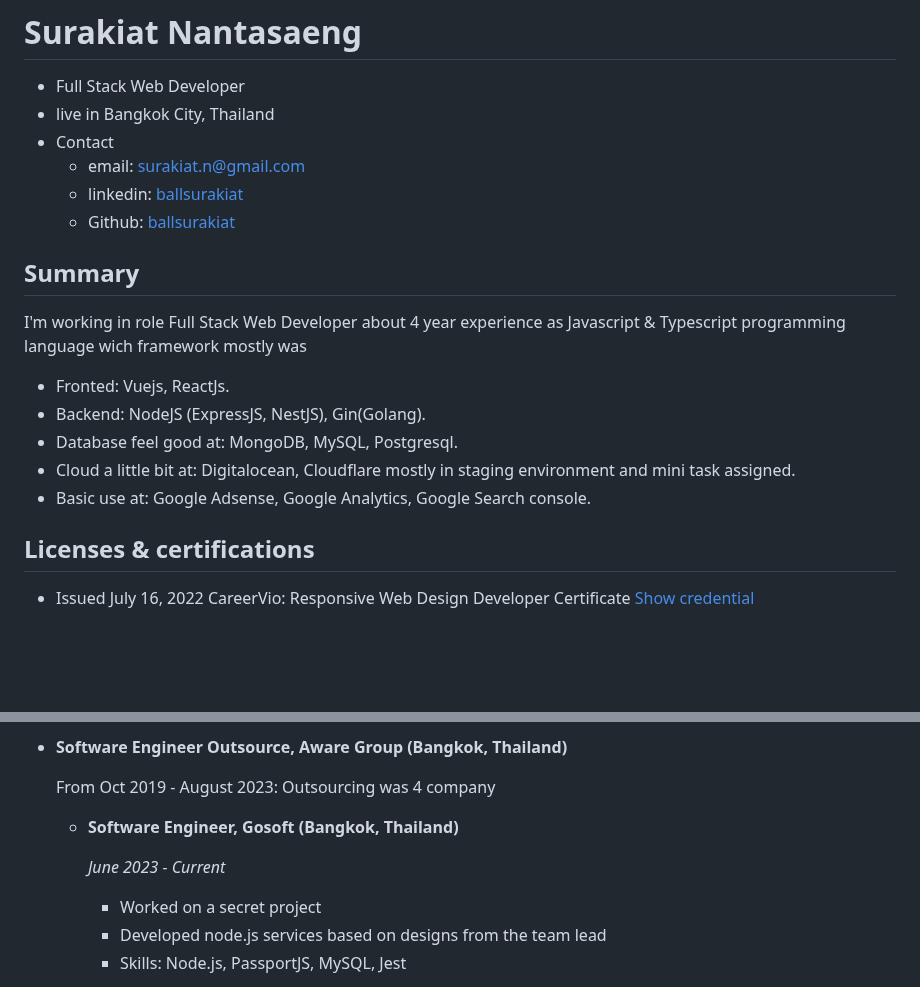
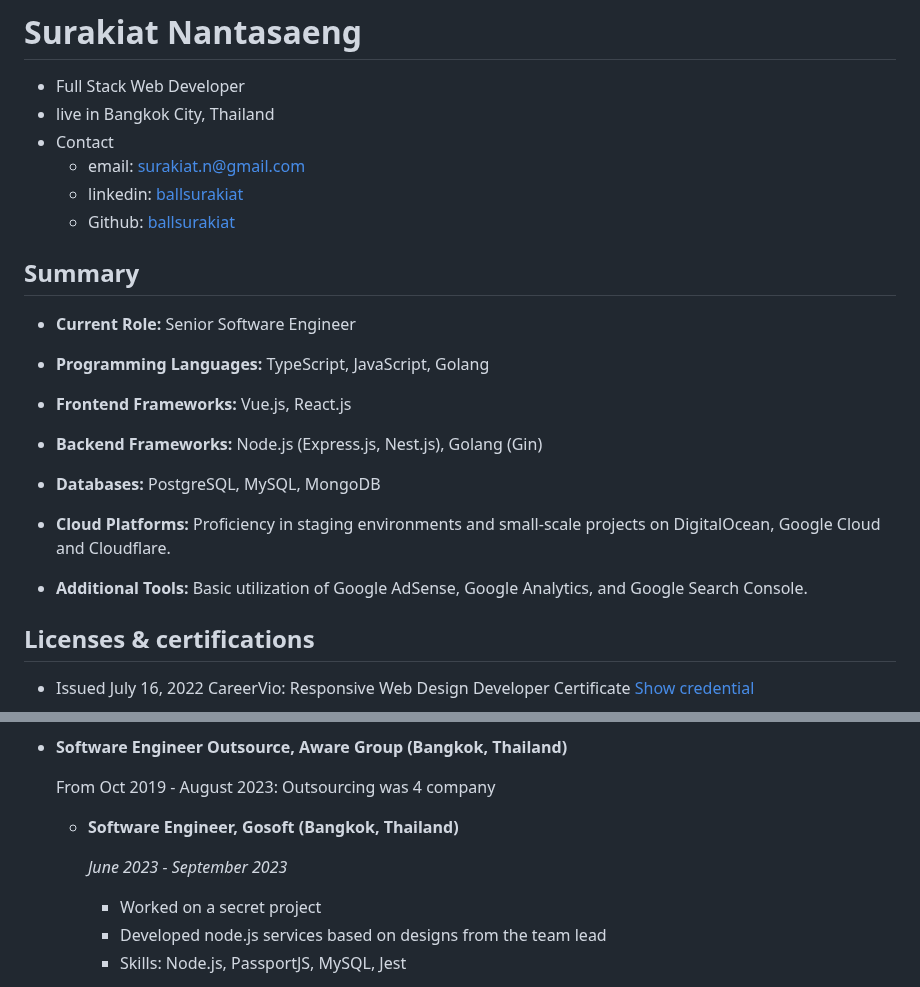
Before and after one commit to ballsurakiat/ballsurakiat.github.io, a Markdown page: README.md, 2 parts joined by grey strips. GitHub-like rendering; blank space fills up the shorter version.

```diff
--- a/README.md
+++ b/README.md
@@ -7,12 +7,19 @@
   - Github: [ballsurakiat](https://github.com/ballsurakiat)
 
 ## Summary
-I'm working in role Full Stack Web Developer about 4 year experience as Javascript & Typescript programming language wich framework mostly was
-- Fronted: Vuejs, ReactJs.
-- Backend: NodeJS (ExpressJS, NestJS), Gin(Golang).
-- Database feel good at: MongoDB, MySQL, Postgresql.
-- Cloud a little bit at: Digitalocean, Cloudflare mostly in staging environment and mini task assigned.
-- Basic use at: Google Adsense, Google Analytics, Google Search console.
+- **Current Role:** Senior Software Engineer
+
+- **Programming Languages:** TypeScript, JavaScript, Golang
+
+- **Frontend Frameworks:** Vue.js, React.js
+
+-  **Backend Frameworks:** Node.js (Express.js, Nest.js), Golang (Gin)
+
+- **Databases:** PostgreSQL, MySQL, MongoDB
+
+- **Cloud Platforms:** Proficiency in staging environments and small-scale projects on DigitalOcean, Google Cloud and Cloudflare.
+
+- **Additional Tools:** Basic utilization of Google AdSense, Google Analytics, and Google Search Console.
 
 ## Licenses & certifications
 - Issued July 16, 2022 CareerVio: Responsive Web Design Developer Certificate [Show credential](https://learn.careervio.com/certification/fcc7725b852-2049-40d9-a43b-dc4585de2639/responsive-web-design)
@@ -30,7 +37,7 @@ I'm working in role Full Stack Web Developer about 4 year experience as Javascri
 
   - **Software Engineer, Gosoft (Bangkok, Thailand)**
 
-    *June 2023 - Current*
+    *June 2023 - September 2023*
 
     - Worked on a secret project
     - Developed node.js services based on designs from the team lead
```
Also changed, not shown: other parts of README.md (+2 -2 lines).
